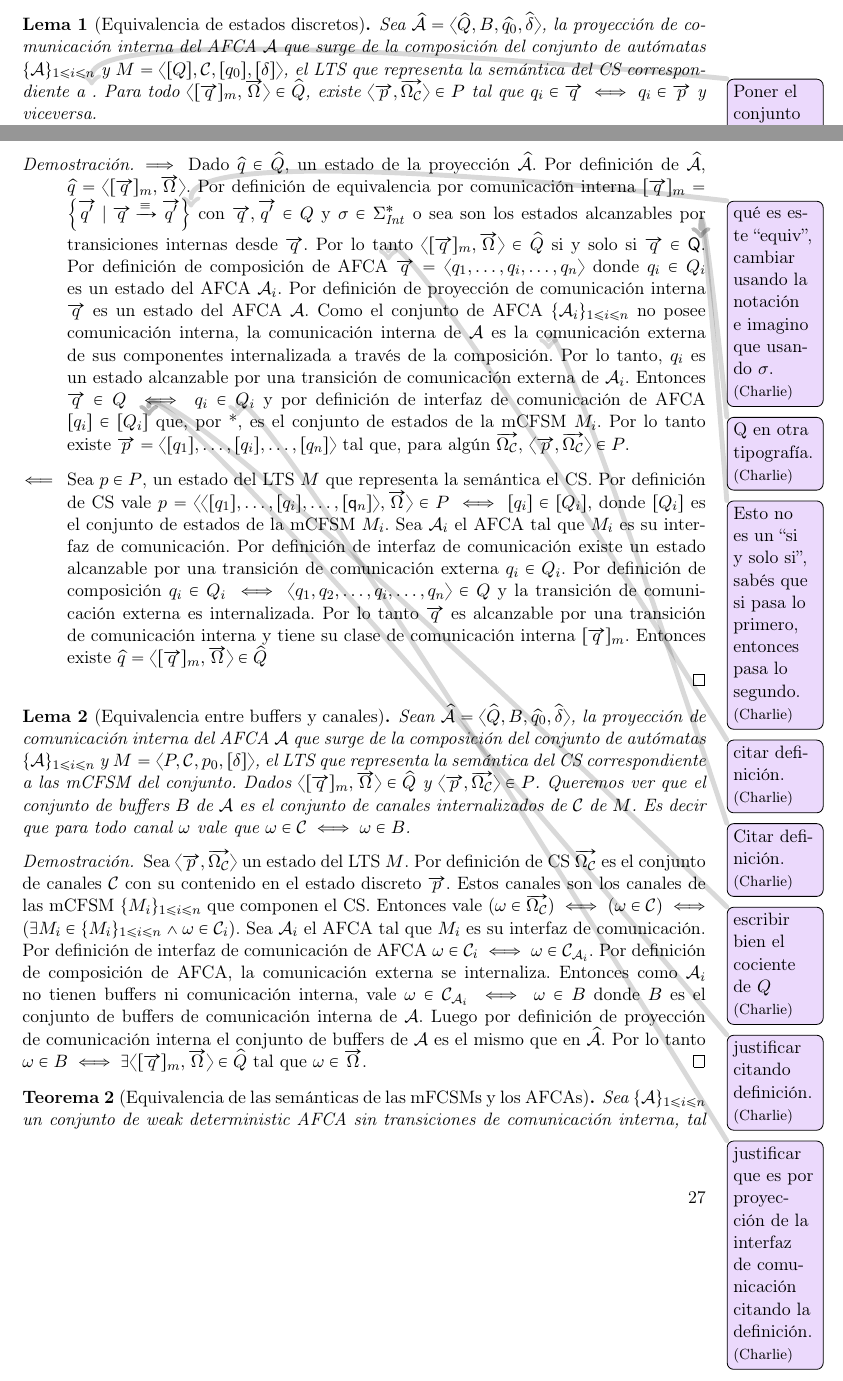
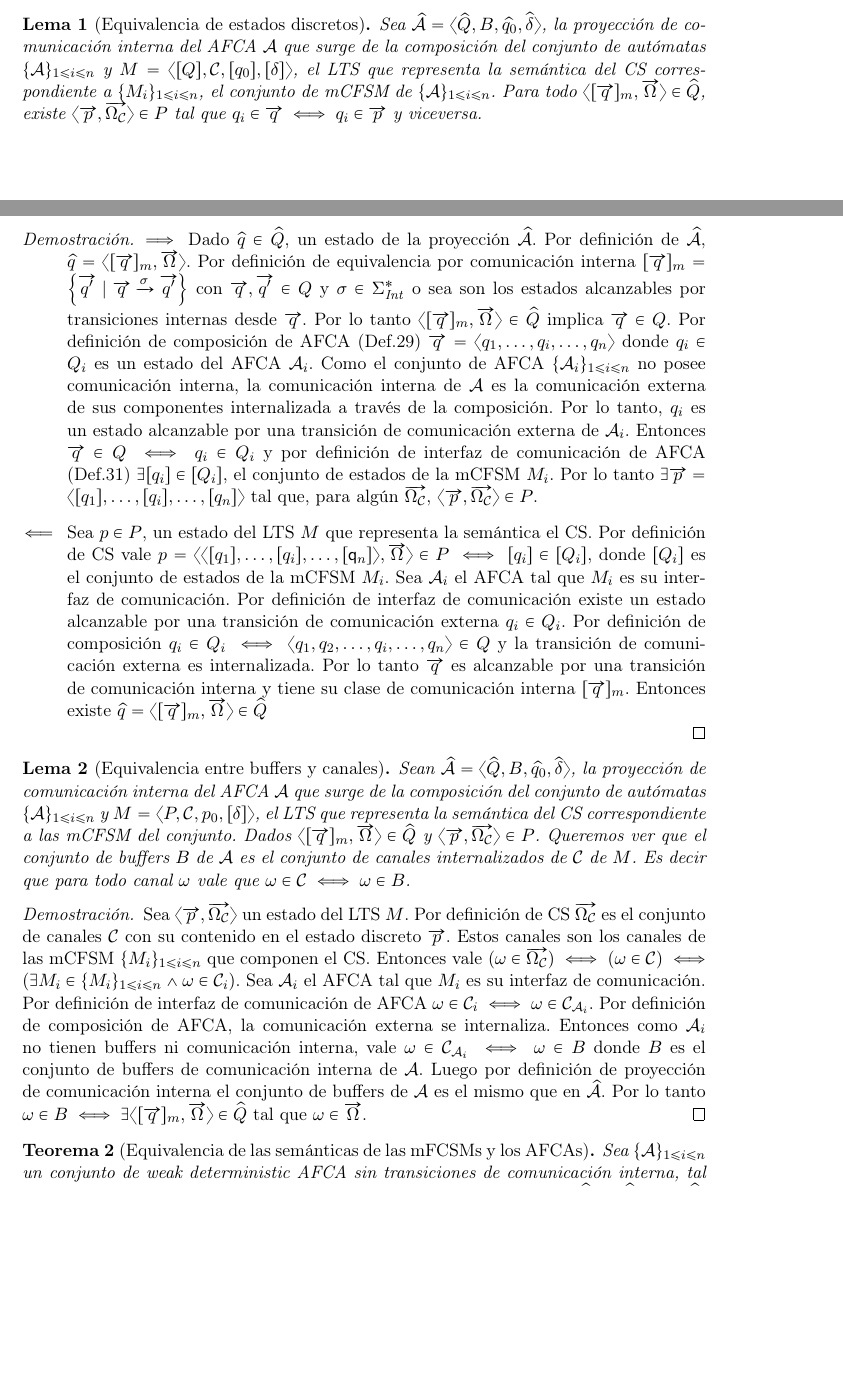
Before and after one commit to hungsing/GMC-para-mcfsm-Con-AFCSA-antes-de-MCFSM-1-, a LaTeX document (main.tex, which reads Resultados.tex): two parts of pages 26 and 27 of 35, joined at a grey line, cut so that both start at the same text, the shorter picture padded with empty space. Compiled offline with pdfLaTeX.

Commit message:
Ahí reescribí cosas del lema 1.

```diff
--- a/Resultados.tex
+++ b/Resultados.tex
@@ -133,11 +133,11 @@ Dado un AFCA $\mathcal{A} = \langle Q, B, \mathcal{C}, \Sigma, \delta, q_0, F \r
 
 Antes de pasar a la demostración de equivalencia entre la semánticas de un conjunto compatible de AFCAs
 
-\begin{lemma}[Equivalencia de estados discretos] Sea $\widehat{\mathcal{A}}=\langle \widehat{Q}, B, \widehat{q_0}, \widehat{\delta} \rangle$, la proyección de comunicación interna del AFCA $\mathcal{A}$ que surge de la composición del conjunto de autómatas  $\{\mathcal{A}\}_{1 \leq i \leq n}$  y $M= \langle [Q], \mathcal{C}, [q_0], [\delta] \rangle$, el LTS que representa la semántica del CS correspondiente a \cnote{Poner el conjunto de las proyecciones de los autómatas.}. Para todo $\langle [\overrightarrow{q}]_m, \overrightarrow{\Omega} \rangle \in \widehat{Q}$, existe $\langle \overrightarrow{p}, \overrightarrow{\Omega_{\mathcal{C}}} \rangle \in P$ tal que $q_i \in \overrightarrow{q} \iff q_i \in \overrightarrow{p}$ y viceversa.
+\begin{lemma}[Equivalencia de estados discretos] Sea $\widehat{\mathcal{A}}=\langle \widehat{Q}, B, \widehat{q_0}, \widehat{\delta} \rangle$, la proyección de comunicación interna del AFCA $\mathcal{A}$ que surge de la composición del conjunto de autómatas  $\{\mathcal{A}\}_{1 \leq i \leq n}$  y $M= \langle [Q], \mathcal{C}, [q_0], [\delta] \rangle$, el LTS que representa la semántica del CS correspondiente a $\{M_i\}_{1 \leq i \leq n}$, el conjunto de mCFSM de $\{\mathcal{A}\}_{1 \leq i \leq n}$. Para todo $\langle [\overrightarrow{q}]_m, \overrightarrow{\Omega} \rangle \in \widehat{Q}$, existe $\langle \overrightarrow{p}, \overrightarrow{\Omega_{\mathcal{C}}} \rangle \in P$ tal que $q_i \in \overrightarrow{q} \iff q_i \in \overrightarrow{p}$ y viceversa.
 \end{lemma}
 \begin{proof}
 \begin{itemize}
-    \item[$\implies$] Dado $\widehat{q} \in \widehat{Q}$, un estado de la proyección $\widehat{\mathcal{A}}$. Por definición de $\widehat{\mathcal{A}}$, $\widehat{q}= \langle [\overrightarrow{q}]_m, \overrightarrow{\Omega} \rangle$. Por definición de equivalencia por comunicación interna $[\overrightarrow{q}]_m = \left\{\overrightarrow{q'}\ |\ \overrightarrow{q} \xrightarrow{\equiv}\overrightarrow{q'}\right\}$\cnote{qué es este ``equiv'', cambiar usando la notación e imagino que usando $\sigma$.}  con $\overrightarrow{q},\overrightarrow{q'} \in Q$ y $\sigma \in \Sigma_\mathit{Int}^*$ o sea son los estados alcanzables por transiciones internas desde $\overrightarrow{q}$. Por lo tanto $\langle [\overrightarrow{q}]_m, \overrightarrow{\Omega} \rangle \in \widehat{Q}$ si y solo si $\overrightarrow{q} \in \Q$\cnote{Q en otra tipografía.}\cnote{Esto no es un ``si y solo si'', sabés que si pasa lo primero, entonces pasa lo segundo.}. Por definición de composición de AFCA\cnote{citar definición.} $\overrightarrow{q} = \langle q_1, \ldots, q_i, \ldots, q_n \rangle$ donde $q_i \in Q_i$ es un estado del AFCA $\mathcal{A}_i$. Por definición de proyección de comunicación interna $\overrightarrow{q}$ es un estado del AFCA $\mathcal{A}$. Como el conjunto de AFCA $\{\mathcal{A}_i\}_{1 \leq i \leq n}$ no posee comunicación interna, la comunicación interna de $\mathcal{A}$ es la comunicación externa de sus componentes internalizada a través de la composición\cnote{Citar definición.}. Por lo tanto, $q_i$ es un estado alcanzable por una transición de comunicación externa de $\mathcal{A}_i$. Entonces $\overrightarrow{q} \in Q \iff q_i \in Q_i$ y por definición de interfaz de comunicación de AFCA $[q_i] \in [Q_i]$\cnote{escribir bien el cociente de $Q$}\cnote{justificar citando definición.} que, por *\cnote{justificar que es por proyección de la interfaz de comunicación citando la definición.}, es el conjunto de estados de la mCFSM $M_i$. Por lo tanto existe $\overrightarrow{p} = \langle [q_1], \ldots, [q_i], \ldots, [q_n] \rangle$ tal que, para algún $\overrightarrow{\Omega_\mathcal{C}}$, $\langle \overrightarrow{p}, \overrightarrow{\Omega_\mathcal{C}} \rangle \in P$.
+    \item[$\implies$] Dado $\widehat{q} \in \widehat{Q}$, un estado de la proyección $\widehat{\mathcal{A}}$. Por definición de $\widehat{\mathcal{A}}$, $\widehat{q}= \langle [\overrightarrow{q}]_m, \overrightarrow{\Omega} \rangle$. Por definición de equivalencia por comunicación interna $[\overrightarrow{q}]_m = \left\{\overrightarrow{q'}\ |\ \overrightarrow{q} \xrightarrow{\sigma}\overrightarrow{q'}\right\}$  con $\overrightarrow{q},\overrightarrow{q'} \in Q$ y $\sigma \in \Sigma_\mathit{Int}^*$ o sea son los estados alcanzables por transiciones internas desde $\overrightarrow{q}$. Por lo tanto $\langle [\overrightarrow{q}]_m, \overrightarrow{\Omega} \rangle \in \widehat{Q}$ implica $\overrightarrow{q} \in Q$. Por definición de composición de AFCA (Def.\ref{def:composicion}) $\overrightarrow{q} = \langle q_1, \ldots, q_i, \ldots, q_n \rangle$ donde $q_i \in Q_i$ es un estado del AFCA $\mathcal{A}_i$. Como el conjunto de AFCA $\{\mathcal{A}_i\}_{1 \leq i \leq n}$ no posee comunicación interna, la comunicación interna de $\mathcal{A}$ es la comunicación externa de sus componentes internalizada a través de la composición. Por lo tanto, $q_i$ es un estado alcanzable por una transición de comunicación externa de $\mathcal{A}_i$. Entonces $\overrightarrow{q} \in Q \iff q_i \in Q_i$ y por definición de interfaz de comunicación de AFCA (Def.\ref{def:interfazAFCA}) $\exists [q_i] \in [Q_i]$, el conjunto de estados de la mCFSM $M_i$. Por lo tanto $\exists \overrightarrow{p} = \langle [q_1], \ldots, [q_i], \ldots, [q_n] \rangle$ tal que, para algún $\overrightarrow{\Omega_\mathcal{C}}$, $\langle \overrightarrow{p}, \overrightarrow{\Omega_\mathcal{C}} \rangle \in P$.
 
     \item[$\impliedby$] Sea $p \in P$, un estado del LTS $M$ que representa la semántica el CS. Por definición de CS vale $p = \langle \langle [q_1],\ldots,[q_i], \ldots, [\q_n] \rangle, \overrightarrow{\Omega} \rangle \in P \iff [q_i] \in [Q_i]$, donde $[Q_i]$ es el conjunto de estados de la mCFSM $M_i$. Sea $\mathcal{A}_i$ el AFCA tal que $M_i$ es su interfaz de comunicación. Por definición de interfaz de comunicación existe un estado alcanzable por una transición de comunicación externa $q_i \in Q_i$. Por definición de composición $q_i \in Q_i \iff \langle q_1, q_2, \ldots, q_i, \ldots, q_n \rangle \in Q$ y la transición de comunicación externa es internalizada. Por lo tanto $\overrightarrow{q}$ es alcanzable por una transición de comunicación interna y tiene su clase de comunicación interna $[\overrightarrow{q}]_m$. Entonces existe $\widehat{q} = \langle [\overrightarrow{q}]_m, \overrightarrow{\Omega} \rangle \in \widehat{Q}$
 \end{itemize}
```
Also changed, not shown: AFCA.tex (+3 -2 lines).
